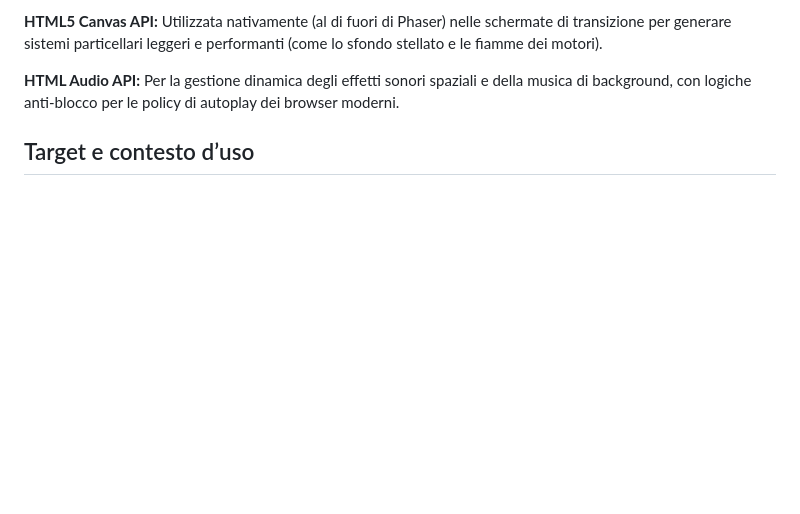
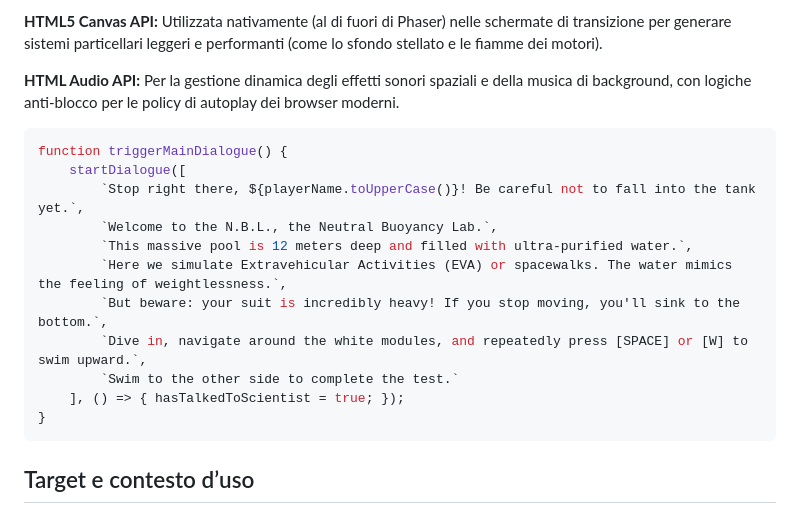
Before and after one commit to RiccardoVosti/projectmoonbound, a Markdown page: README.md, the part around the change printed below. GitHub-like rendering; blank space fills up the shorter version.

````diff
--- a/README.md
+++ b/README.md
@@ -52,6 +58,21 @@ Le tecnologie principali includono:
 **HTML Audio API:** Per la gestione dinamica degli effetti sonori spaziali e della musica di background, con logiche anti-blocco per le policy di autoplay dei browser moderni.
 
 
+```JavaScript
+function triggerMainDialogue() {
+    startDialogue([
+        `Stop right there, ${playerName.toUpperCase()}! Be careful not to fall into the tank yet.`,
+        `Welcome to the N.B.L., the Neutral Buoyancy Lab.`,
+        `This massive pool is 12 meters deep and filled with ultra-purified water.`,
+        `Here we simulate Extravehicular Activities (EVA) or spacewalks. The water mimics the feeling of weightlessness.`,
+        `But beware: your suit is incredibly heavy! If you stop moving, you'll sink to the bottom.`,
+        `Dive in, navigate around the white modules, and repeatedly press [SPACE] or [W] to swim upward.`,
+        `Swim to the other side to complete the test.`
+    ], () => { hasTalkedToScientist = true; });
+}
+```
+
+
 ## Target e contesto d’uso
 **Target: Studenti delle Scuole Medie (11-14 anni)**
 Ho scelto questa fascia d'età perché concetti complessi come la microgravità o l'attrito aerodinamico risultano spesso troppo astratti se affrontati solo sui libri. Trattandosi di nativi digitali, la *gamification* è il linguaggio più diretto per mantenere alta la loro attenzione e tradurre la teoria in pratica.
````
Also changed, not shown: other parts of README.md (+7 -1 lines), imgs/supermario.jpg (added), 2 other files.
